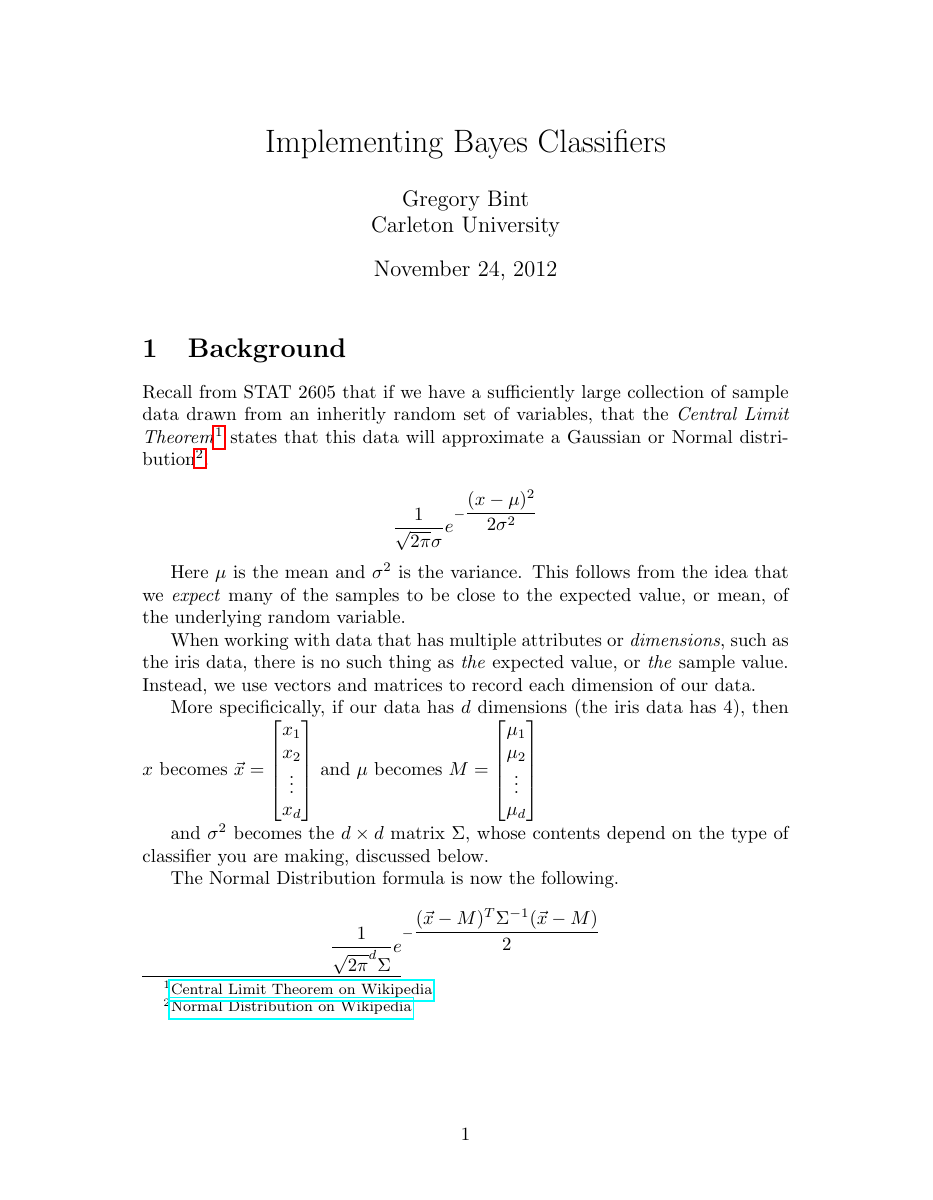
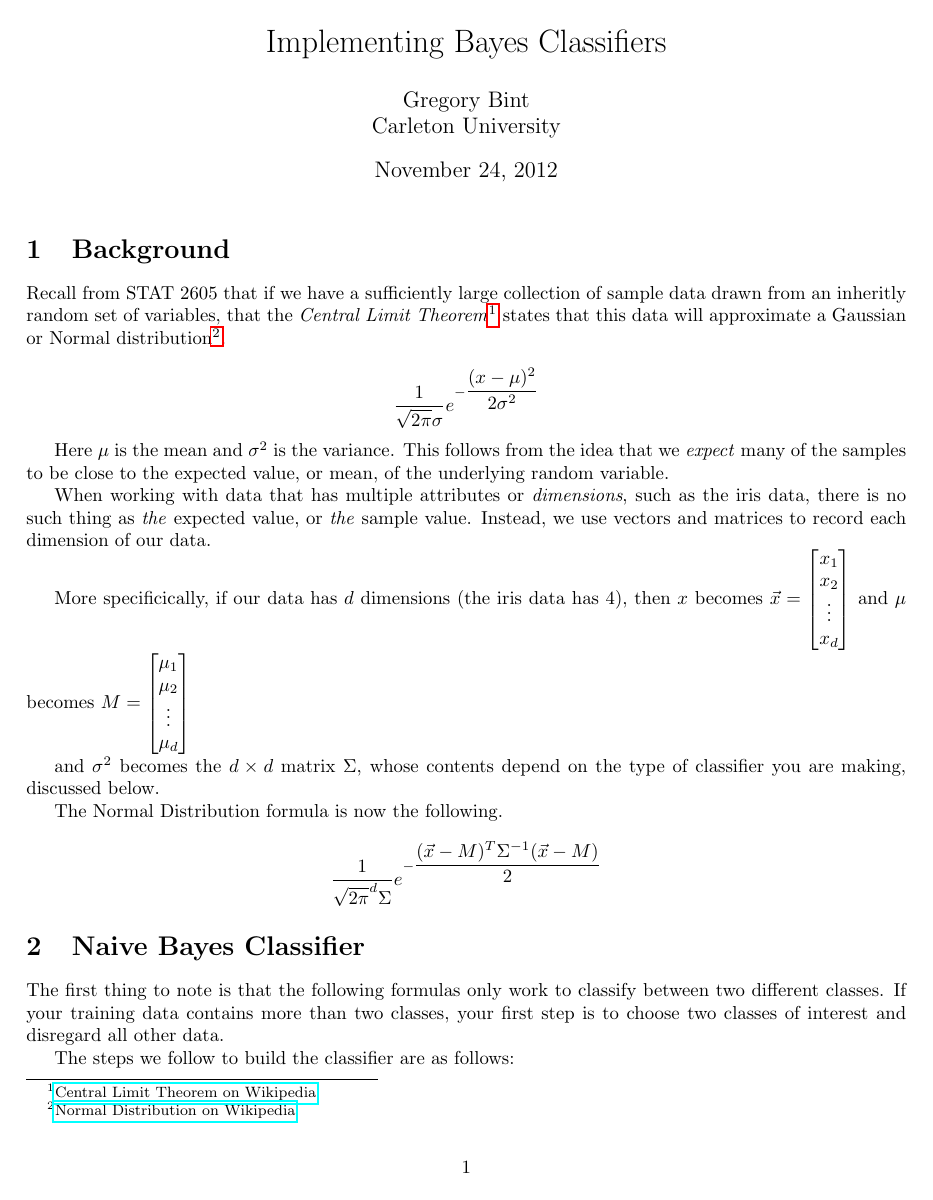
Before and after one commit to spratt/Bayes-Notes, a LaTeX document (bayesclassifiers.tex): page 1 of 4 before the commit and page 1 of 3 after it. Compiled offline with pdfLaTeX.

Commit message:
Full page

```diff
--- a/bayesclassifiers.tex
+++ b/bayesclassifiers.tex
@@ -4,6 +4,7 @@
 % Pre-Amble
 % -----------------------------------------------------------------------------
 
+\usepackage{fullpage} % use more of the page for articles
 \usepackage[utf8]{inputenc} % Use utf-8 encoding for foreign characters
 \usepackage{graphicx}
 \usepackage{amsmath}
```
